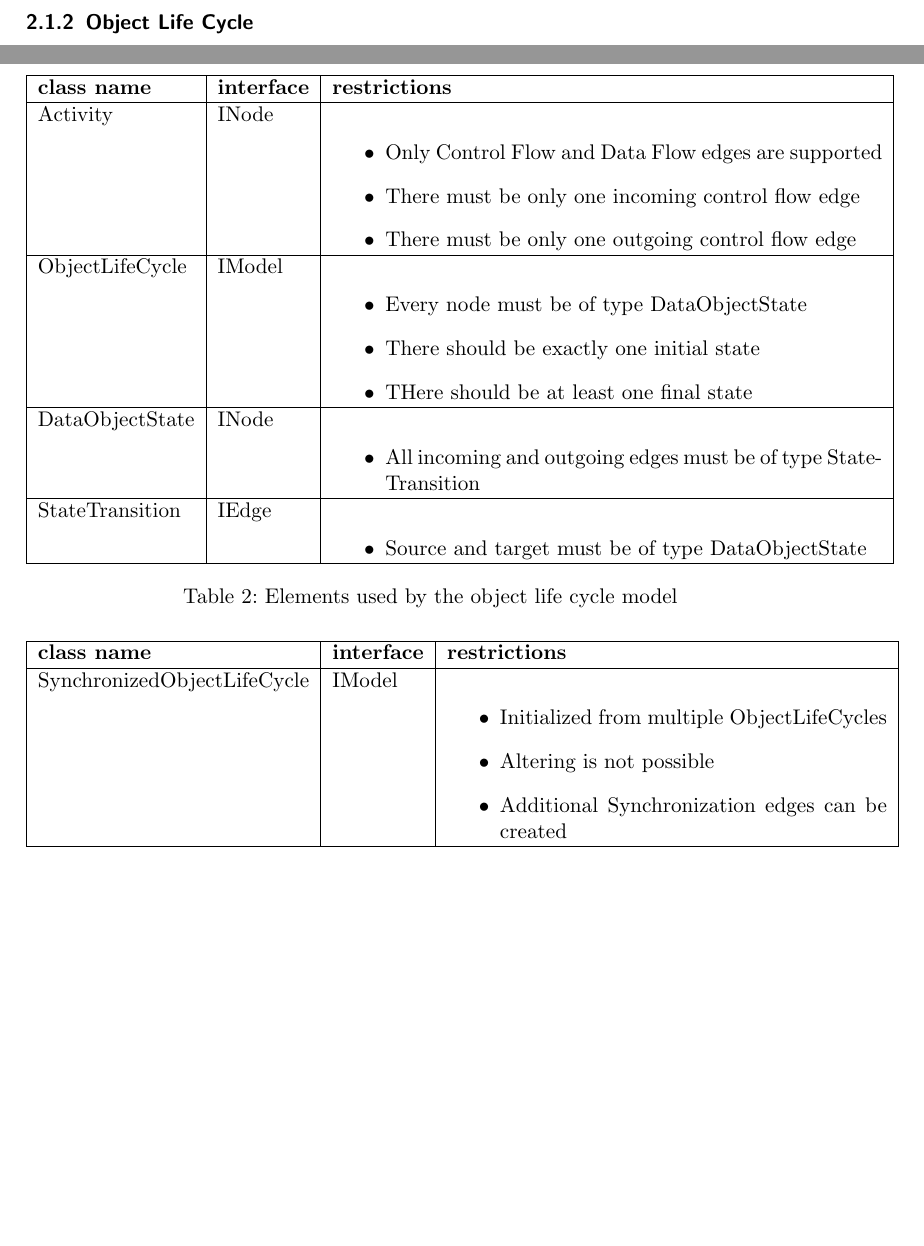
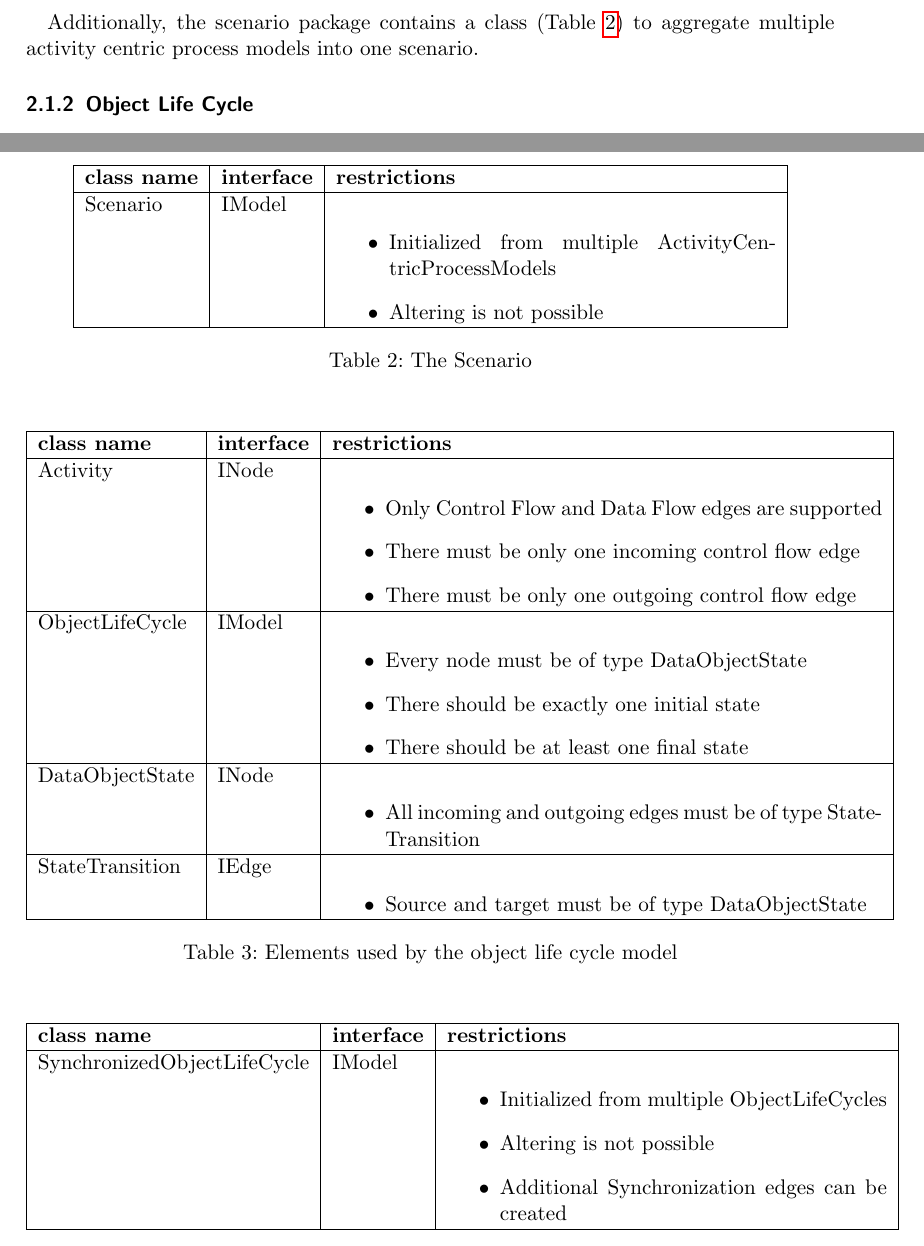
Before and after one commit to BP2014W1/BPMConverter, a LaTeX paper (doc/src/Integration.tex, which reads doc/src/Structure.tex): two parts of pages 3 and 5 of 6 before the commit and two parts of pages 3 and 5 of 7 after it, joined at a grey line, cut at the place of the change, the shorter picture padded with empty space. Compiled offline with pdfLaTeX.

Commit message:
Updated documentation

```diff
--- a/doc/src/Structure.tex
+++ b/doc/src/Structure.tex
@@ -75,6 +75,26 @@ The Table \ref{tbl:acpm_elements} shows the elements of Activity Centric Process
 	\caption{Elements used by the activity centric process Model}
 	\label{tbl:acpm_elements}
 \end{table}
+
+Additionally, the scenario package contains a class (Table \ref{tbl:scenario}) to aggregate multiple activity centric process models into one scenario.
+
+
+\begin{table}[h]
+	\centering
+	\begin{tabular}{|l|l|p{8cm}|}
+		\hline
+		\textbf{class name} & \textbf{interface} & \textbf{restrictions}\\
+		\hline
+		Scenario & IModel & \begin{itemize}
+					\item Initialized from multiple ActivityCentricProcessModels
+					\item Altering is not possible
+				\end{itemize}\\
+		\hline
+	\end{tabular}
+	\caption{The Scenario}
+	\label{tbl:scenario}
+\end{table}
+
 \subsubsection{Object Life Cycle}
 
 Object Life Cycles are state transitions systems for one data class.
@@ -105,7 +125,7 @@ The Table \ref{tbl:acpm_elements} shows the elements of Activity Centric Process
 		ObjectLifeCycle & IModel & \begin{itemize}
 			\item Every node must be of type DataObjectState
 			\item There should be exactly one initial state
-			\item THere should be at least one final state
+			\item There should be at least one final state
 		\end{itemize}\\
 		\hline
 		DataObjectState & INode & \begin{itemize}
```
